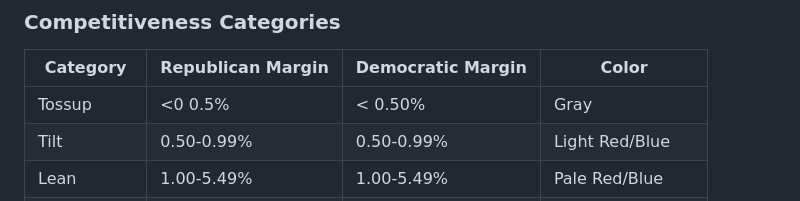
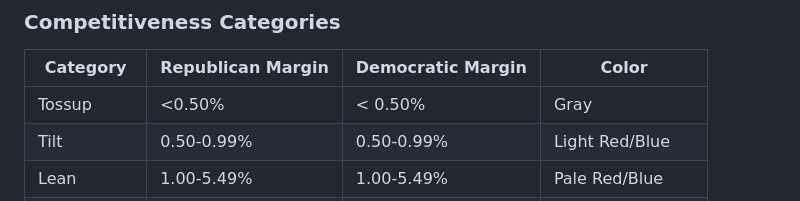
Before and after one commit to Tenjin25/INRealignmentMap, a Markdown page: README.md, the part around the change. GitHub-like rendering.

Commit message:
Fix Tossup margin formatting in README

```diff
--- a/README.md
+++ b/README.md
@@ -36,7 +36,7 @@ This project visualizes Indiana's electoral realignments using a 15-level compet
 ### Competitiveness Categories
 | Category | Republican Margin | Democratic Margin | Color |
 |----------|------------------|-------------------|-------|
-| Tossup | <0 0.5% | < 0.50% | Gray |
+| Tossup | <0.50% | < 0.50% | Gray |
 | Tilt | 0.50-0.99% | 0.50-0.99% | Light Red/Blue |
 | Lean | 1.00-5.49% | 1.00-5.49% | Pale Red/Blue |
 | Likely | 5.50-9.99% | 5.50-9.99% | Medium Red/Blue |
```
